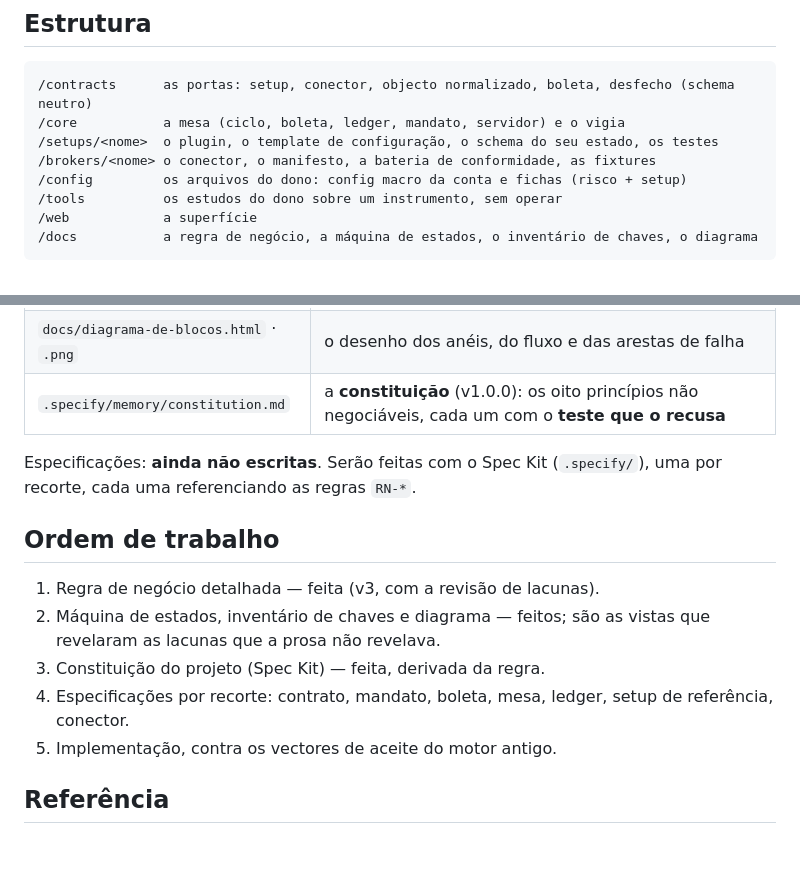
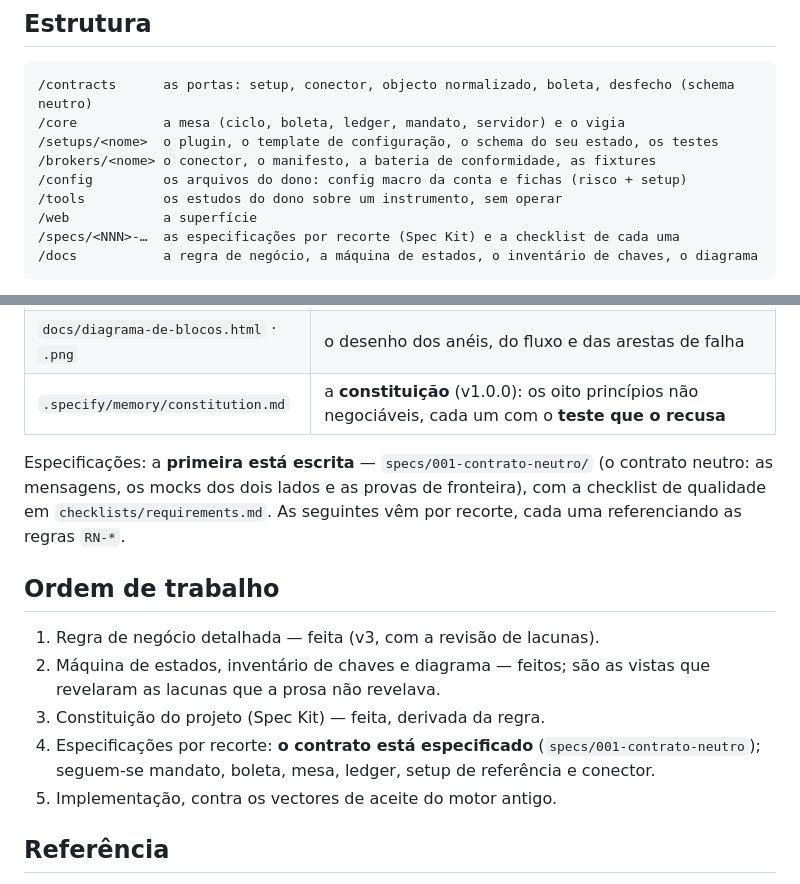
Before and after one commit to rcerucci/mesacore, a Markdown page: README.md, 2 parts joined by grey strips. Rendered like a GitHub page; blank space fills up the shorter version.

````diff
--- a/README.md
+++ b/README.md
@@ -65,6 +65,7 @@ nada se presume, nada se preenche em silêncio.
 /config         os arquivos do dono: config macro da conta e fichas (risco + setup)
 /tools          os estudos do dono sobre um instrumento, sem operar
 /web            a superfície
+/specs/<NNN>-…  as especificações por recorte (Spec Kit) e a checklist de cada uma
 /docs           a regra de negócio, a máquina de estados, o inventário de chaves, o diagrama
 ```
 
@@ -90,8 +91,9 @@ importa `core`** (verificado por teste).
 | `docs/diagrama-de-blocos.html` · `.png` | o desenho dos anéis, do fluxo e das arestas de falha |
 | `.specify/memory/constitution.md` | a **constituição** (v1.0.0): os oito princípios não negociáveis, cada um com o **teste que o recusa** |
 
-Especificações: **ainda não escritas**. Serão feitas com o Spec Kit (`.specify/`), uma por recorte,
-cada uma referenciando as regras `RN-*`.
+Especificações: a **primeira está escrita** — `specs/001-contrato-neutro/` (o contrato neutro: as
+mensagens, os mocks dos dois lados e as provas de fronteira), com a checklist de qualidade em
+`checklists/requirements.md`. As seguintes vêm por recorte, cada uma referenciando as regras `RN-*`.
 
 ## Ordem de trabalho
 
@@ -99,7 +101,8 @@ cada uma referenciando as regras `RN-*`.
 2. Máquina de estados, inventário de chaves e diagrama — feitos; são as vistas que revelaram as lacunas
    que a prosa não revelava.
 3. Constituição do projeto (Spec Kit) — feita, derivada da regra.
-4. Especificações por recorte: contrato, mandato, boleta, mesa, ledger, setup de referência, conector.
+4. Especificações por recorte: **o contrato está especificado** (`specs/001-contrato-neutro`); seguem-se
+   mandato, boleta, mesa, ledger, setup de referência e conector.
 5. Implementação, contra os vectores de aceite do motor antigo.
 
 ## Referência
````
Also changed, not shown: specs/001-contrato-neutro/spec.md (added, +350 -0 lines), 1 other file.
